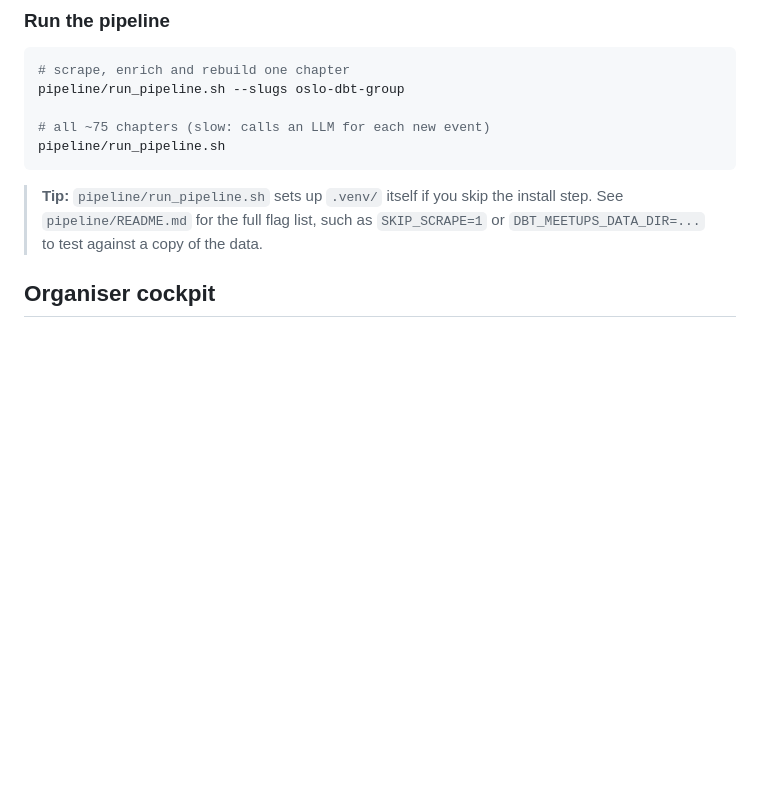
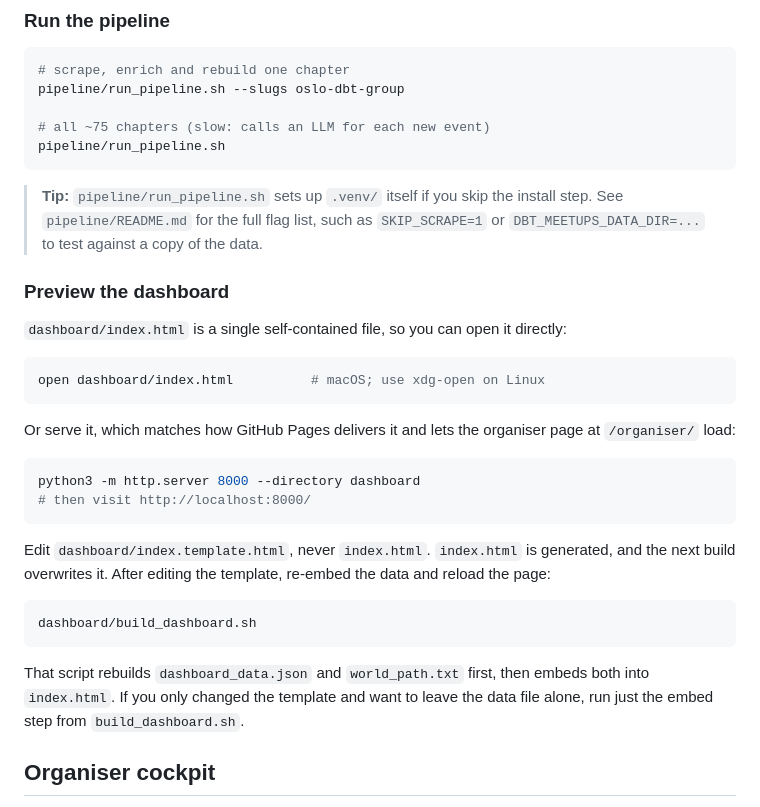
Before and after one commit to jeremychia/dbt-meetups, a Markdown page: README.md, the part around the change. GitHub-like rendering; blank space fills up the shorter version.

Commit message:
docs(readme): how to preview and rebuild the dashboard
Co-Authored-By: Claude Sonnet 5.5 <noreply@anthropic.com>

````diff
--- a/README.md
+++ b/README.md
@@ -47,6 +47,29 @@ pipeline/run_pipeline.sh
 ```
 
 > **Tip:** `pipeline/run_pipeline.sh` sets up `.venv/` itself if you skip the install step. See `pipeline/README.md` for the full flag list, such as `SKIP_SCRAPE=1` or `DBT_MEETUPS_DATA_DIR=...` to test against a copy of the data.
+
+### Preview the dashboard
+
+`dashboard/index.html` is a single self-contained file, so you can open it directly:
+
+```sh
+open dashboard/index.html          # macOS; use xdg-open on Linux
+```
+
+Or serve it, which matches how GitHub Pages delivers it and lets the organiser page at `/organiser/` load:
+
+```sh
+python3 -m http.server 8000 --directory dashboard
+# then visit http://localhost:8000/
+```
+
+Edit `dashboard/index.template.html`, never `index.html`. `index.html` is generated, and the next build overwrites it. After editing the template, re-embed the data and reload the page:
+
+```sh
+dashboard/build_dashboard.sh
+```
+
+That script rebuilds `dashboard_data.json` and `world_path.txt` first, then embeds both into `index.html`. If you only changed the template and want to leave the data file alone, run just the embed step from `build_dashboard.sh`.
 
 ## Organiser cockpit
 
````
